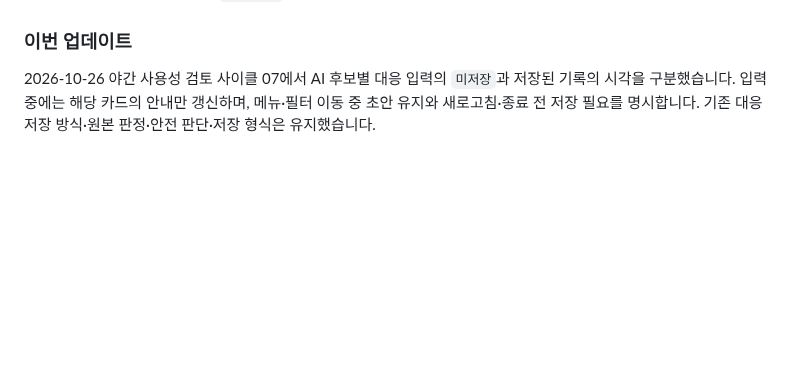
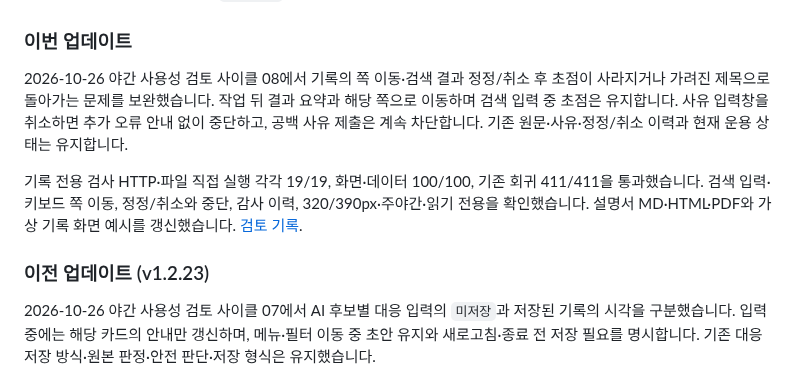
Before and after one commit to MuyeongKim/stayup-dash, a Markdown page: README.md, the part around the change. Drawn GitHub-style; blank space fills up the shorter version.

```diff
--- a/README.md
+++ b/README.md
@@ -369,6 +369,12 @@ macOS의 `⌘ + Shift + 4`는 기본적으로 파일을 저장합니다. 이 경
 - Google Chrome 151에서 `file://` 직접 부팅
 
 ### 이번 업데이트
+
+2026-10-26 야간 사용성 검토 사이클 08에서 기록의 쪽 이동·검색 결과 정정/취소 후 초점이 사라지거나 가려진 제목으로 돌아가는 문제를 보완했습니다. 작업 뒤 결과 요약과 해당 쪽으로 이동하며 검색 입력 중 초점은 유지합니다. 사유 입력창을 취소하면 추가 오류 안내 없이 중단하고, 공백 사유 제출은 계속 차단합니다. 기존 원문·사유·정정/취소 이력과 현재 운용 상태는 유지합니다.
+
+기록 전용 검사 HTTP·파일 직접 실행 각각 19/19, 화면·데이터 100/100, 기존 회귀 411/411을 통과했습니다. 검색 입력·키보드 쪽 이동, 정정/취소와 중단, 감사 이력, 320/390px·주야간·읽기 전용을 확인했습니다. 설명서 MD·HTML·PDF와 가상 기록 화면 예시를 갱신했습니다. [검토 기록](./docs/overnight-ux-review-20261025.md).
+
+### 이전 업데이트 (v1.2.23)
 
 2026-10-26 야간 사용성 검토 사이클 07에서 AI 후보별 대응 입력의 `미저장`과 저장된 기록의 시각을 구분했습니다. 입력 중에는 해당 카드의 안내만 갱신하며, 메뉴·필터 이동 중 초안 유지와 새로고침·종료 전 저장 필요를 명시합니다. 기존 대응 저장 방식·원본 판정·안전 판단·저장 형식은 유지했습니다.
 
```
Also changed, not shown: USER_GUIDE.md (+6 -0 lines), docs/overnight-ux-review-20261025.md (+13 -1 lines), assets/readme/event-history-preview.png (added), 6 other files.
